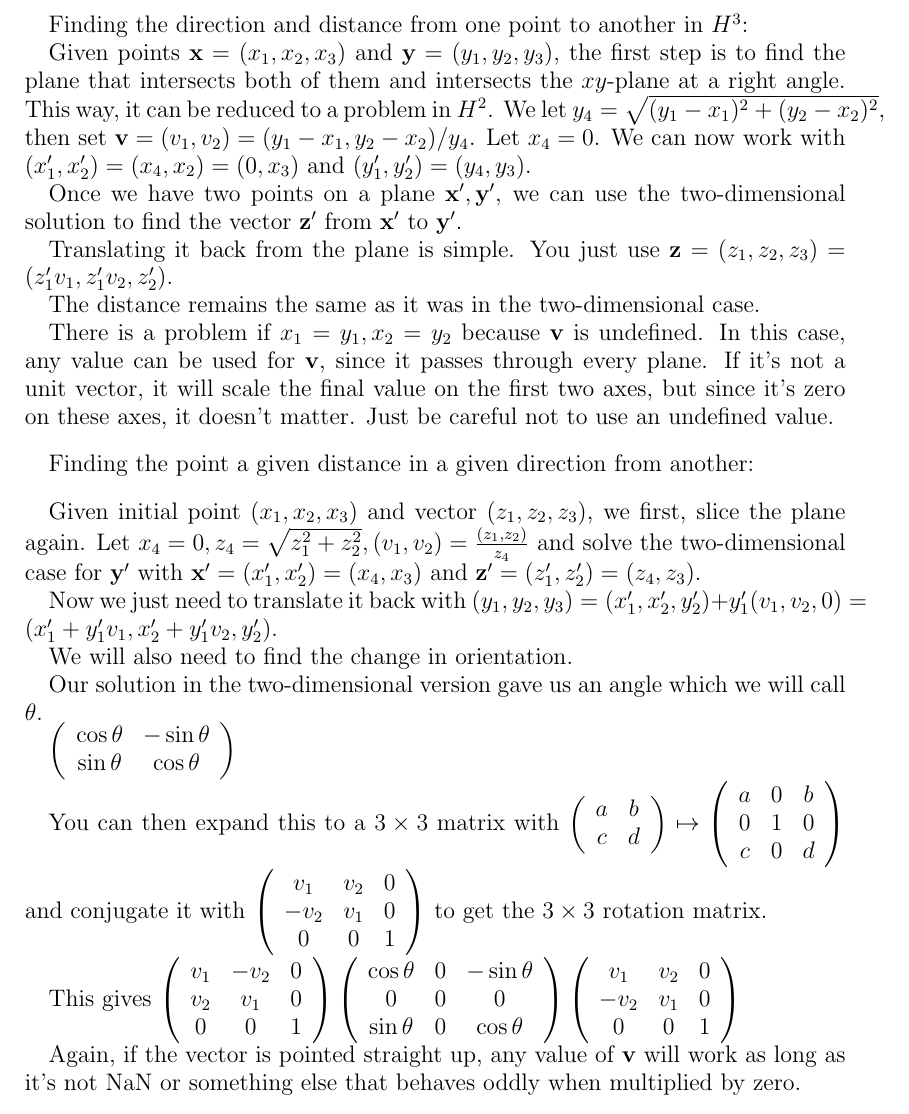
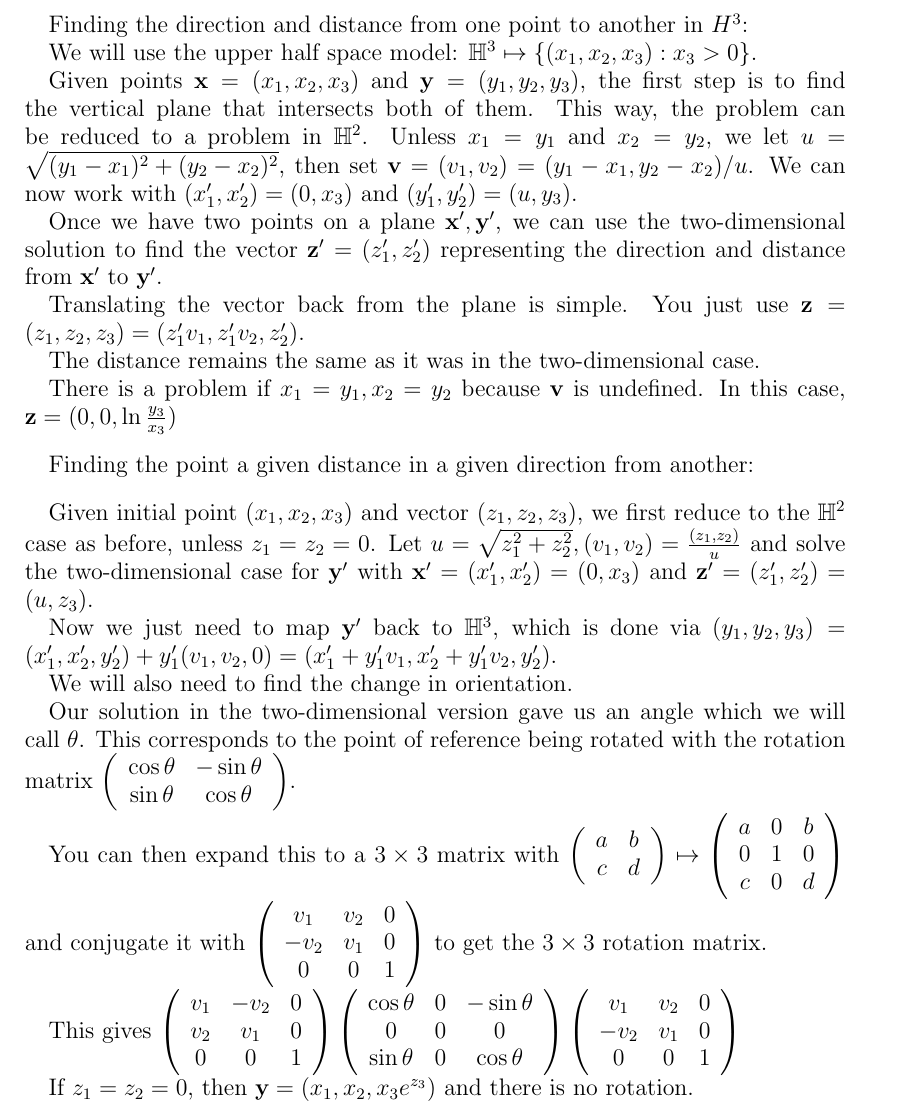
Before and after one commit to DanielLC/Manifold, a LaTeX paper (math/Hyperbolic2.tex): part of the page, cut so that both start at the same text. The pictures show the PDF file math/Hyperbolic2.pdf that the author committed with the source.

Commit message:
Did some more work on the math paperwork stuff.

```diff
--- a/math/Hyperbolic2.tex
+++ b/math/Hyperbolic2.tex
@@ -12,9 +12,9 @@
 
 Finding the direction and distance from one point to another in $H^3$:
 
-Given points $\textbf{x} = (x_1,x_2,x_3)$ and $\textbf{y} = (y_1,y_2,y_3)$, the first step is to find the plane that intersects both of them and intersects the $xy$-plane at a right angle. This way, it can be reduced to a problem in $H^2$. We let $y_4 = \sqrt{(y_1-x_1)^2 + (y_2-x_2)^2}$, then set $\textbf{v} = (v_1,v_2) = (y_1-x_1,y_2-x_2)/y_4$. Let $x_4 = 0$. We can now work with $(x'_1,x'_2) = (x_4,x_2) = (0,x_3)$ and $(y'_1,y'_2) = (y_4,y_3)$.
+We will use the upper half space model: $\mathbb{H}^3 \mapsto \{(x_1,x_2,x_3):x_3 > 0\}$.
 
-%, and transform it back after with $(y_1,y_2) = (x_1,x_2)+y_4(v_1,v_2) = (x_1+y_4v_1,x_2+y_4v_2)$.
+Given points $\textbf{x} = (x_1,x_2,x_3)$ and $\textbf{y} = (y_1,y_2,y_3)$, the first step is to find the vertical plane that intersects both of them. This way, the problem can be reduced to a problem in $\mathbb{H}^2$. Unless $x_1 = y_1$ and $x_2 = y_2$, we let $u = \sqrt{(y_1-x_1)^2 + (y_2-x_2)^2}$, then set $\textbf{v} = (v_1,v_2) = (y_1-x_1,y_2-x_2)/u$. We can now work with $(x'_1,x'_2) = (0,x_3)$ and $(y'_1,y'_2) = (u,y_3)$.
 
-Once we have two points on a plane $\textbf{x}', \textbf{y}'$, we can use the two-dimensional solution to find the vector $\textbf{z}'$ from $\textbf{x}'$ to $\textbf{y}'$.
+Once we have two points on a plane $\textbf{x}', \textbf{y}'$, we can use the two-dimensional solution to find the vector $\textbf{z}' = (z'_1,z'_2)$ representing the direction and distance from $\textbf{x}'$ to $\textbf{y}'$.
 
@@ -22,7 +22,7 @@ Translating it back from the plane is simple. You just use $\textbf{z} = (z_1,z_
 
 The distance remains the same as it was in the two-dimensional case.
 
-There is a problem if $x_1 = y_1, x_2 = y_2$ because $\textbf{v}$ is undefined. In this case, any value can be used for $\textbf{v}$, since it passes through every plane. If it's not a unit vector, it will scale the final value on the first two axes, but since it's zero on these axes, it doesn't matter. Just be careful not to use an undefined value.
+There is a problem if $x_1 = y_1, x_2 = y_2$ because $\textbf{v}$ is undefined. In this case, $\textbf{z} = (0,0,\ln\frac{y_3}{x_3})$ %In this case, any value can be used for $\textbf{v}$, since it passes through every plane. If it's not a unit vector, it will scale the final value on the first two axes, but since it's zero on these axes, it doesn't matter. Just be careful not to use an undefined value.
 
 \bigskip
 
@@ -30,20 +30,20 @@ Finding the point a given distance in a given direction from another:
 
 \bigskip
 
-Given initial point $(x_1,x_2,x_3)$ and vector $(z_1,z_2,z_3)$, we first, slice the plane again. Let $x_4 = 0, z_4 = \sqrt{z_1^2+z_2^2}, (v_1,v_2) = \frac{(z_1,z_2)}{z_4}$ and solve the two-dimensional case for $\textbf{y}'$ with $\textbf{x}' = (x'_1,x'_2) = (x_4,x_3)$ and $\textbf{z}' = (z'_1,z'_2) = (z_4,z_3)$.
+Given initial point $(x_1,x_2,x_3)$ and vector $(z_1,z_2,z_3)$, we first reduce to the $\mathbb{H}^2$ case as before, unless $z_1 = z_2 = 0$. Let $u = \sqrt{z_1^2+z_2^2}, (v_1,v_2) = \frac{(z_1,z_2)}{u}$ and solve the two-dimensional case for $\textbf{y}'$ with $\textbf{x}' = (x'_1,x'_2) = (0,x_3)$ and $\textbf{z}' = (z'_1,z'_2) = (u,z_3)$.
 
-Now we just need to translate it back with $(y_1,y_2,y_3) = (x'_1,x'_2,y'_2)+y'_1(v_1,v_2,0) = (x'_1+y'_1v_1,x'_2+y'_1v_2,y'_2)$.
+Now we just need to map $\textbf{y}'$ back to $\mathbb{H}^3$, which is done via $(y_1,y_2,y_3) = (x'_1,x'_2,y'_2)+y'_1(v_1,v_2,0) = (x'_1+y'_1v_1,x'_2+y'_1v_2,y'_2)$.
 
 We will also need to find the change in orientation.
 
-Our solution in the two-dimensional version gave us an angle which we will call $\theta$.
-
-$\mat{\cos\theta}{-\sin\theta}{\sin\theta}{\cos\theta}$
+Our solution in the two-dimensional version gave us an angle which we will call $\theta$. This corresponds to the point of reference being rotated with the rotation matrix $\mat{\cos\theta}{-\sin\theta}{\sin\theta}{\cos\theta}$.
 
 You can then expand this to a $3 \times 3$ matrix with $\mat{a}{b}{c}{d} \mapsto \matc{a}{0}{b}{0}{1}{0}{c}{0}{d}$ and conjugate it with $\matc{v_1}{v_2}{0}{-v_2}{v_1}{0}{0}{0}{1}$ to get the $3 \times 3$ rotation matrix.
 
 This gives $\matc{v_1}{-v_2}{0}{v_2}{v_1}{0}{0}{0}{1} \matc{\cos\theta}{0}{-\sin\theta}{0}{0}{0}{\sin\theta}{0}{\cos\theta} \matc{v_1}{v_2}{0}{-v_2}{v_1}{0}{0}{0}{1}$
 
-Again, if the vector is pointed straight up, any value of $\textbf{v}$ will work as long as it's not NaN or something else that behaves oddly when multiplied by zero.
+%Again, if the vector is pointed straight up, any value of $\textbf{v}$ will work as long as it's not NaN or something else that behaves oddly when multiplied by zero.
+
+If $z_1 = z_2 = 0$, then $\textbf{y} = (x_1,x_2,x_3 e^{z_3})$ and there is no rotation.
 
 \end{document}
```
Also changed, not shown: math/Background.tex (+7 -31 lines), math/Background.pdf, math/Hyperbolic2.pdf, math/Hyperbolic2.tex (2 more changed lines), 5 other files.
